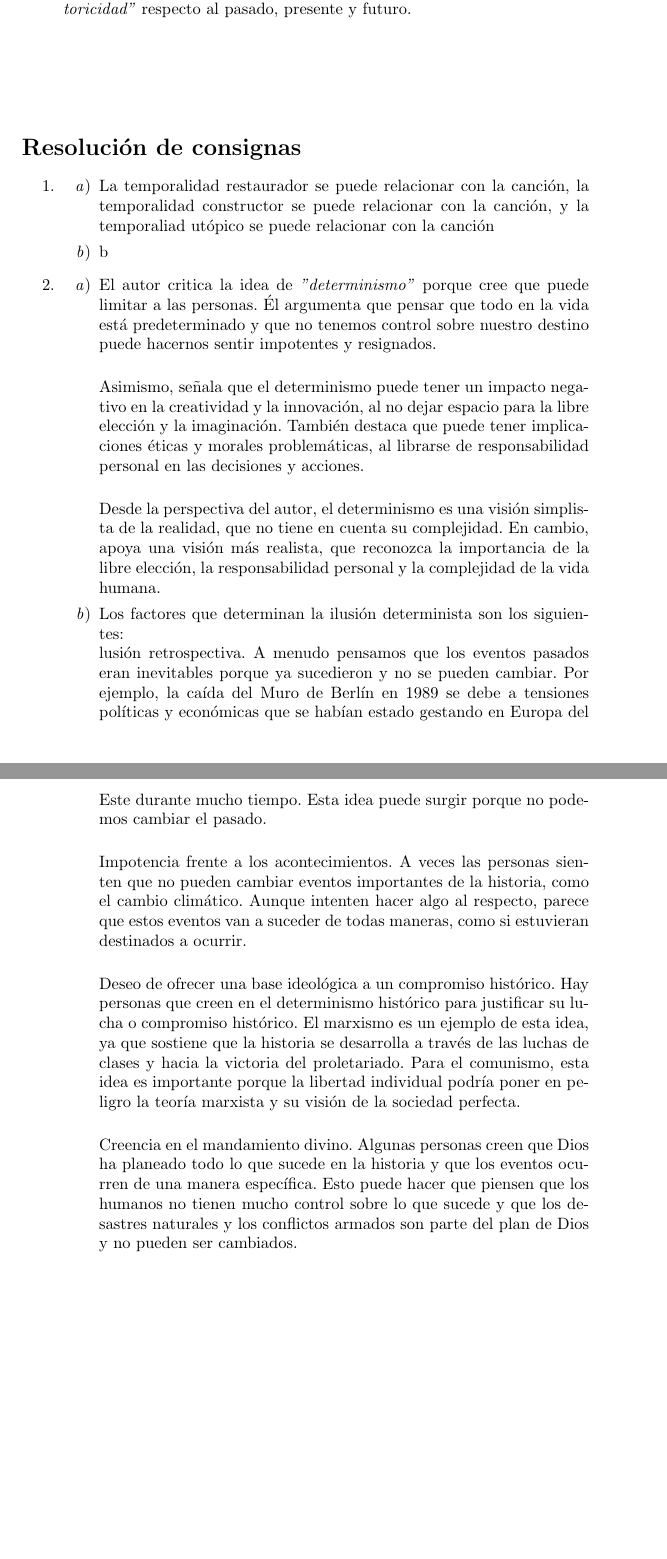
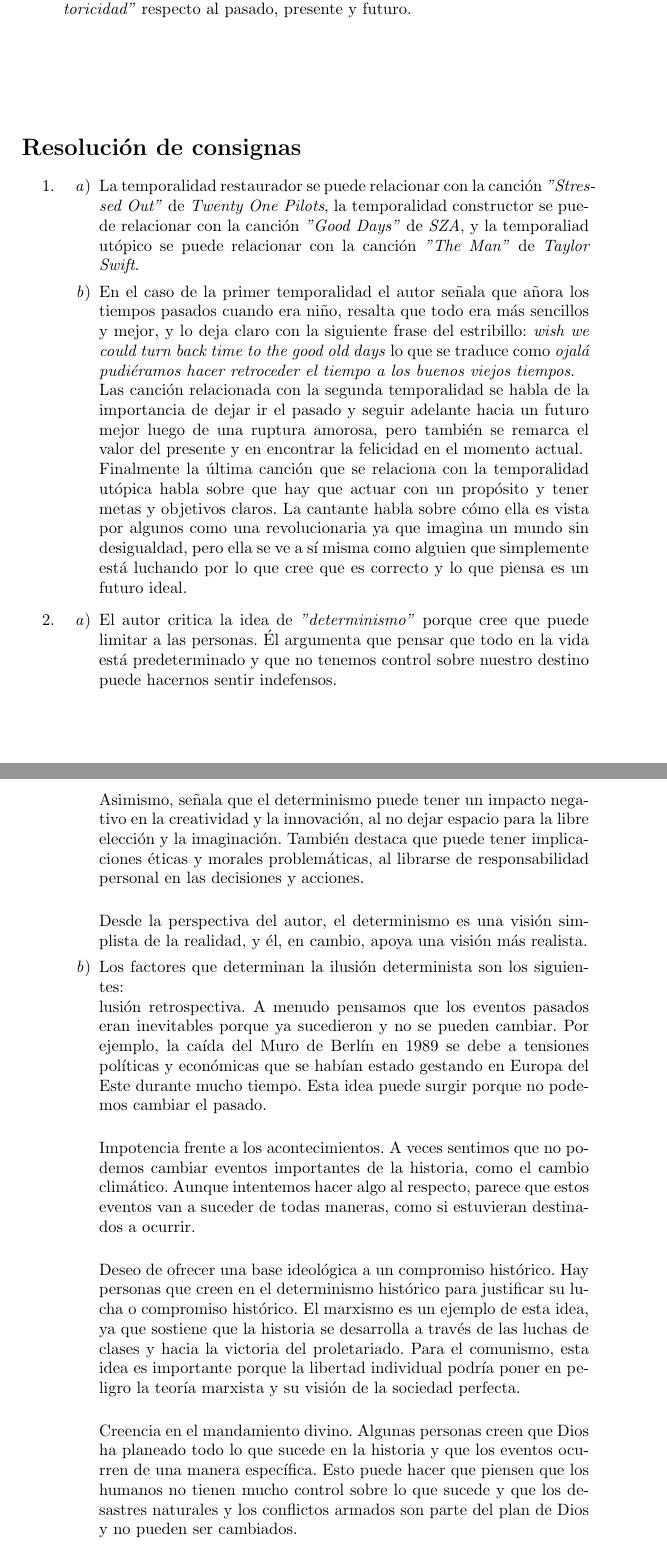
Before and after one commit to joaquincorradi/LaTeX, a LaTeX document (S3/tpantro/main.tex): two parts of pages 2 and 3 of 3, joined at a grey line, cut so that both start at the same text. Compiled offline with pdfLaTeX.

```diff
--- a/S3/tpantro/main.tex
+++ b/S3/tpantro/main.tex
@@ -42,10 +42,28 @@
     \begin{enumerate}
 
       \item \begin{enumerate}
-        \item La temporalidad restaurador se puede relacionar con la canción, la
-          temporalidad constructor se puede relacionar con la canción, y la
-          temporaliad utópico se puede relacionar con la canción
-        \item b
+          \item La temporalidad restaurador se puede relacionar con la canción
+            \textit{"Stressed Out"} de \textit{Twenty One Pilots}, la temporalidad constructor
+            se puede relacionar con la canción \textit{"Good Days"} de
+            \textit{SZA}, y la temporaliad utópico se puede relacionar
+            con la canción \textit{"The Man"} de \textit{Taylor Swift}.
+        \item En el caso de la primer temporalidad el autor señala que añora los
+          tiempos pasados cuando era niño, resalta que todo era más sencillos y
+          mejor, y lo deja claro con la siguiente frase del estribillo:
+          \textit{wish we could turn back time to the good old days} lo que se
+          traduce como \textit{ojalá pudiéramos hacer retroceder el tiempo a
+          los buenos viejos tiempos}.\\
+          Las canción relacionada con la segunda temporalidad se habla de la
+          importancia de dejar ir el pasado y seguir adelante hacia un futuro
+          mejor luego de una ruptura amorosa, pero también se remarca el
+          valor del presente y en encontrar la felicidad en el momento actual.\\
+          Finalmente la última canción que se relaciona con la temporalidad utópica
+          habla sobre que hay que actuar con un propósito y tener metas y
+          objetivos claros. La cantante habla sobre cómo ella es
+          vista por algunos como una revolucionaria ya que imagina un mundo
+          sin desigualdad,
+          pero ella se ve a sí  misma como alguien que simplemente está luchando
+          por lo que cree que es correcto y lo que piensa es un futuro ideal.
       \end{enumerate}
 
       \item \begin{enumerate}
@@ -53,7 +71,7 @@
         \item El autor critica la idea de \textit{"determinismo"} porque cree que
           puede limitar a las personas. Él argumenta que pensar que todo en la
           vida está predeterminado y que no tenemos control sobre nuestro destino
-          puede hacernos sentir impotentes y resignados. \\
+          puede hacernos sentir indefensos. \\
 
           Asimismo, señala que el determinismo puede tener un impacto negativo en
           la creatividad y la innovación, al no dejar espacio para la libre elección
@@ -62,9 +80,7 @@
           las decisiones y acciones.\\
 
           Desde la perspectiva del autor, el determinismo es una visión simplista
-          de la realidad, que no tiene en cuenta su complejidad. En cambio, apoya
-          una visión más realista, que reconozca la importancia de la libre elección,
-          la responsabilidad personal y la complejidad de la vida humana.
+          de la realidad,  y él, en cambio, apoya una visión más realista.
 
         \item Los factores que determinan la ilusión determinista son los siguientes:\\
           lusión retrospectiva. A menudo pensamos que los eventos pasados eran
@@ -74,10 +90,11 @@
           mucho tiempo. Esta idea puede surgir porque no podemos cambiar el
           pasado.\\
 
-          Impotencia frente a los acontecimientos. A veces las personas sienten
-          que no pueden cambiar eventos importantes de la historia, como el cambio
-          climático. Aunque intenten hacer algo al respecto, parece que estos eventos
-          van a suceder de todas maneras, como si estuvieran destinados a ocurrir.\\
+          Impotencia frente a los acontecimientos. A veces sentimos que no podemos
+          cambiar eventos importantes de la historia, como el cambio
+          climático. Aunque intentemos hacer algo al respecto, parece que estos
+          eventos van a suceder de todas maneras, como si estuvieran destinados
+          a ocurrir.\\
 
           Deseo de ofrecer una base ideológica a un compromiso histórico. Hay personas
           que creen en el determinismo histórico para justificar su lucha o
```
Also changed, not shown: S3/tpantro/main.pdf, S3/tpantro/main.tex (12 more changed lines), 5 other files.
